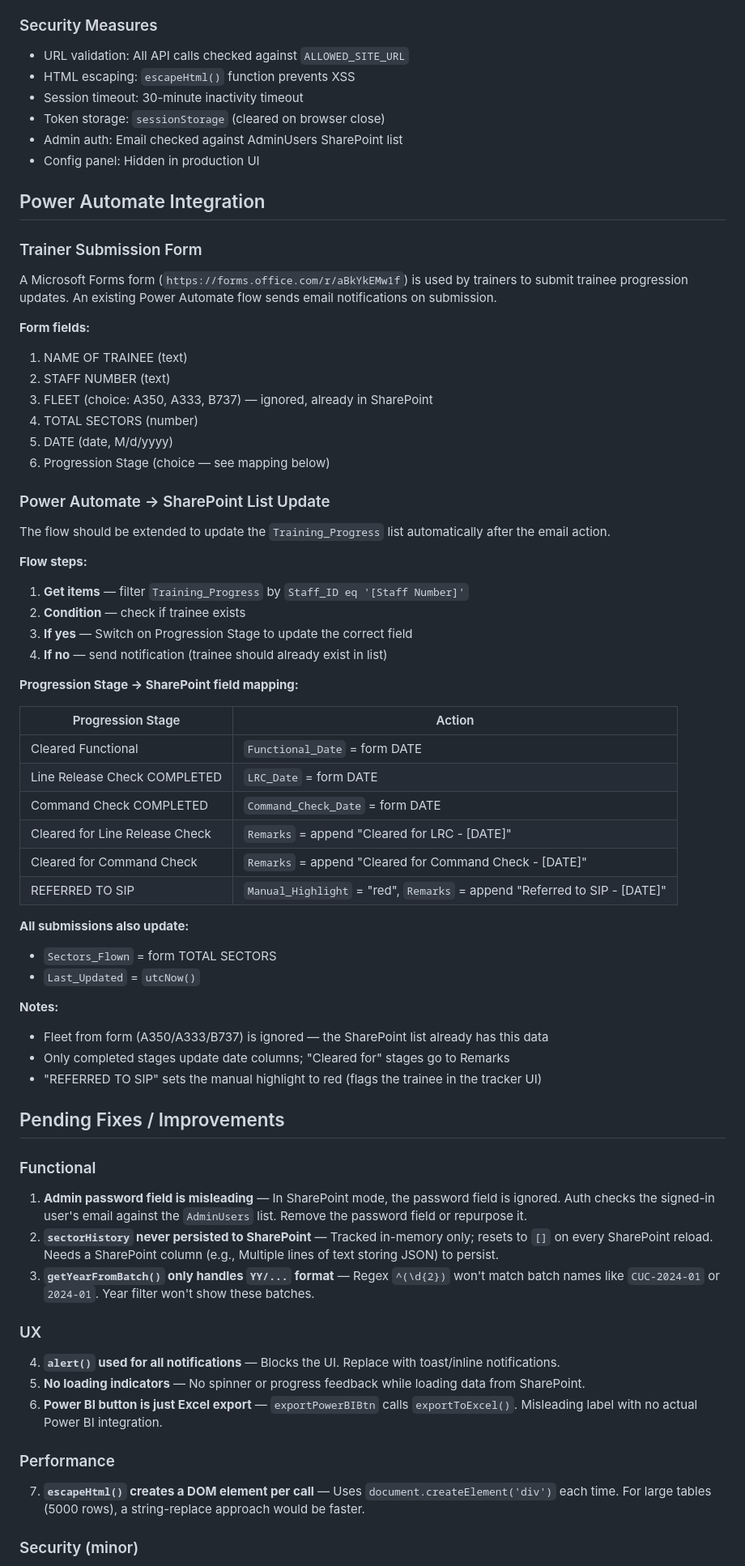
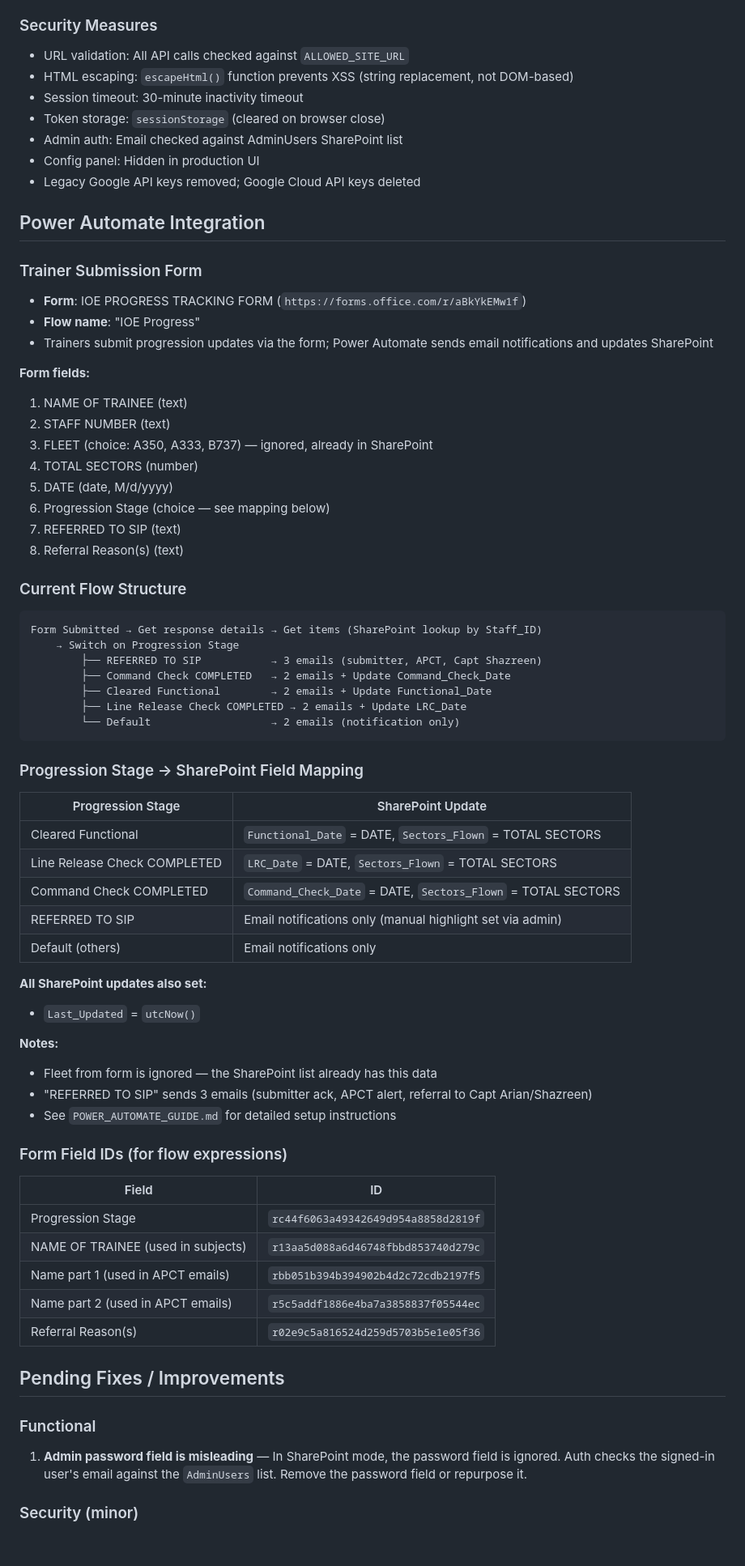
Before and after one commit to mab-fo-training/mab-fo-training.github.io, a Markdown page: CLAUDE.md, the part around one of its changes. Shown at 81% size. Rendered like a GitHub page; blank space fills up the shorter version.

Commit message:
Update CLAUDE.md to reflect current project state
Co-Authored-By: Claude Opus 4.6 <noreply@anthropic.com>

````diff
--- a/CLAUDE.md
+++ b/CLAUDE.md
@@ -213,16 +223,19 @@ python -m http.server 8000
 
 ### Security Measures
 - URL validation: All API calls checked against `ALLOWED_SITE_URL`
-- HTML escaping: `escapeHtml()` function prevents XSS
+- HTML escaping: `escapeHtml()` function prevents XSS (string replacement, not DOM-based)
 - Session timeout: 30-minute inactivity timeout
 - Token storage: `sessionStorage` (cleared on browser close)
 - Admin auth: Email checked against AdminUsers SharePoint list
 - Config panel: Hidden in production UI
+- Legacy Google API keys removed; Google Cloud API keys deleted
 
 ## Power Automate Integration
 
 ### Trainer Submission Form
-A Microsoft Forms form (`https://forms.office.com/r/aBkYkEMw1f`) is used by trainers to submit trainee progression updates. An existing Power Automate flow sends email notifications on submission.
+- **Form**: IOE PROGRESS TRACKING FORM (`https://forms.office.com/r/aBkYkEMw1f`)
+- **Flow name**: "IOE Progress"
+- Trainers submit progression updates via the form; Power Automate sends email notifications and updates SharePoint
 
 **Form fields:**
 1. NAME OF TRAINEE (text)
@@ -231,50 +244,50 @@ A Microsoft Forms form (`https://forms.office.com/r/aBkYkEMw1f`) is used by trai
 4. TOTAL SECTORS (number)
 5. DATE (date, M/d/yyyy)
 6. Progression Stage (choice — see mapping below)
+7. REFERRED TO SIP (text)
+8. Referral Reason(s) (text)
 
-### Power Automate → SharePoint List Update
+### Current Flow Structure
+```
+Form Submitted → Get response details → Get items (SharePoint lookup by Staff_ID)
+    → Switch on Progression Stage
+        ├── REFERRED TO SIP           → 3 emails (submitter, APCT, Capt Shazreen)
+        ├── Command Check COMPLETED   → 2 emails + Update Command_Check_Date
+        ├── Cleared Functional        → 2 emails + Update Functional_Date
+        ├── Line Release Check COMPLETED → 2 emails + Update LRC_Date
+        └── Default                   → 2 emails (notification only)
+```
 
-The flow should be extended to update the `Training_Progress` list automatically after the email action.
+### Progression Stage → SharePoint Field Mapping
 
-**Flow steps:**
-1. **Get items** — filter `Training_Progress` by `Staff_ID eq '[Staff Number]'`
-2. **Condition** — check if trainee exists
-3. **If yes** — Switch on Progression Stage to update the correct field
-4. **If no** — send notification (trainee should already exist in list)
+| Progression Stage | SharePoint Update |
+|---|---|
+| Cleared Functional | `Functional_Date` = DATE, `Sectors_Flown` = TOTAL SECTORS |
+| Line Release Check COMPLETED | `LRC_Date` = DATE, `Sectors_Flown` = TOTAL SECTORS |
+| Command Check COMPLETED | `Command_Check_Date` = DATE, `Sectors_Flown` = TOTAL SECTORS |
+| REFERRED TO SIP | Email notifications only (manual highlight set via admin) |
+| Default (others) | Email notifications only |
 
-**Progression Stage → SharePoint field mapping:**
-
-| Progression Stage | Action |
-|---|---|
-| Cleared Functional | `Functional_Date` = form DATE |
-| Line Release Check COMPLETED | `LRC_Date` = form DATE |
-| Command Check COMPLETED | `Command_Check_Date` = form DATE |
-| Cleared for Line Release Check | `Remarks` = append "Cleared for LRC - [DATE]" |
-| Cleared for Command Check | `Remarks` = append "Cleared for Command Check - [DATE]" |
-| REFERRED TO SIP | `Manual_Highlight` = "red", `Remarks` = append "Referred to SIP - [DATE]" |
-
-**All submissions also update:**
-- `Sectors_Flown` = form TOTAL SECTORS
+**All SharePoint updates also set:**
 - `Last_Updated` = `utcNow()`
 
 **Notes:**
-- Fleet from form (A350/A333/B737) is ignored — the SharePoint list already has this data
-- Only completed stages update date columns; "Cleared for" stages go to Remarks
-- "REFERRED TO SIP" sets the manual highlight to red (flags the trainee in the tracker UI)
+- Fleet from form is ignored — the SharePoint list already has this data
+- "REFERRED TO SIP" sends 3 emails (submitter ack, APCT alert, referral to Capt Arian/Shazreen)
+- See `POWER_AUTOMATE_GUIDE.md` for detailed setup instructions
+
+### Form Field IDs (for flow expressions)
+| Field | ID |
+|---|---|
+| Progression Stage | `rc44f6063a49342649d954a8858d2819f` |
+| NAME OF TRAINEE (used in subjects) | `r13aa5d088a6d46748fbbd853740d279c` |
+| Name part 1 (used in APCT emails) | `rbb051b394b394902b4d2c72cdb2197f5` |
+| Name part 2 (used in APCT emails) | `r5c5addf1886e4ba7a3858837f05544ec` |
+| Referral Reason(s) | `r02e9c5a816524d259d5703b5e1e05f36` |
 
 ## Pending Fixes / Improvements
 
 ### Functional
 1. **Admin password field is misleading** — In SharePoint mode, the password field is ignored. Auth checks the signed-in user's email against the `AdminUsers` list. Remove the password field or repurpose it.
-2. **`sectorHistory` never persisted to SharePoint** — Tracked in-memory only; resets to `[]` on every SharePoint reload. Needs a SharePoint column (e.g., Multiple lines of text storing JSON) to persist.
-3. **`getYearFromBatch()` only handles `YY/...` format** — Regex `^(\d{2})` won't match batch names like `CUC-2024-01` or `2024-01`. Year filter won't show these batches.
-
-### UX
-4. **`alert()` used for all notifications** — Blocks the UI. Replace with toast/inline notifications.
-5. **No loading indicators** — No spinner or progress feedback while loading data from SharePoint.
-6. **Power BI button is just Excel export** — `exportPowerBIBtn` calls `exportToExcel()`. Misleading label with no actual Power BI integration.
-
-### Performance
-7. **`escapeHtml()` creates a DOM element per call** — Uses `document.createElement('div')` each time. For large tables (5000 rows), a string-replace approach would be faster.
 
 ### Security (minor)
````
Also changed, not shown: other parts of CLAUDE.md (+35 -25 lines).
